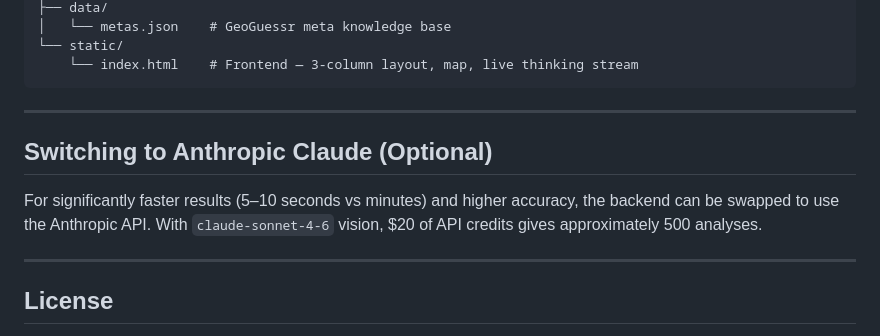
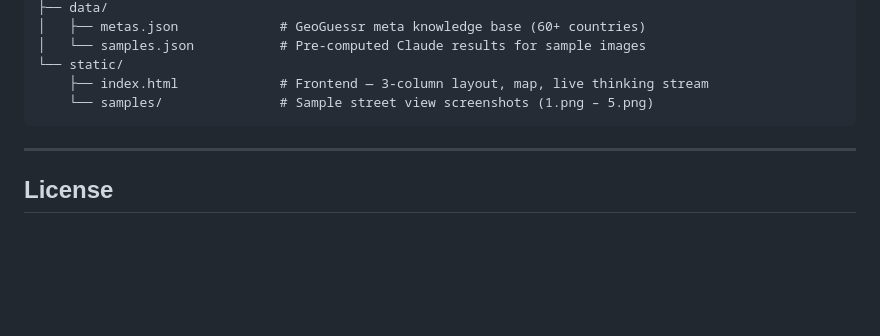
Before and after one commit to bharathprakashusc/geoguessr-ai, a Markdown page: README.md, the part around one of its changes. Rendered like a GitHub page; blank space fills up the shorter version.

````diff
--- a/README.md
+++ b/README.md
@@ -121,14 +165,10 @@ geoguessr-ai/
 ├── data/
-│   └── metas.json    # GeoGuessr meta knowledge base
+│   ├── metas.json             # GeoGuessr meta knowledge base (60+ countries)
+│   └── samples.json           # Pre-computed Claude results for sample images
 └── static/
-    └── index.html    # Frontend — 3-column layout, map, live thinking stream
+    ├── index.html             # Frontend — 3-column layout, map, live thinking stream
+    └── samples/               # Sample street view screenshots (1.png – 5.png)
 ```
-
----
-
-## Switching to Anthropic Claude (Optional)
-
-For significantly faster results (5–10 seconds vs minutes) and higher accuracy, the backend can be swapped to use the Anthropic API. With `claude-sonnet-4-6` vision, $20 of API credits gives approximately 500 analyses.
 
 ---
 
````
Also changed, not shown: other parts of README.md (+78 -34 lines).
